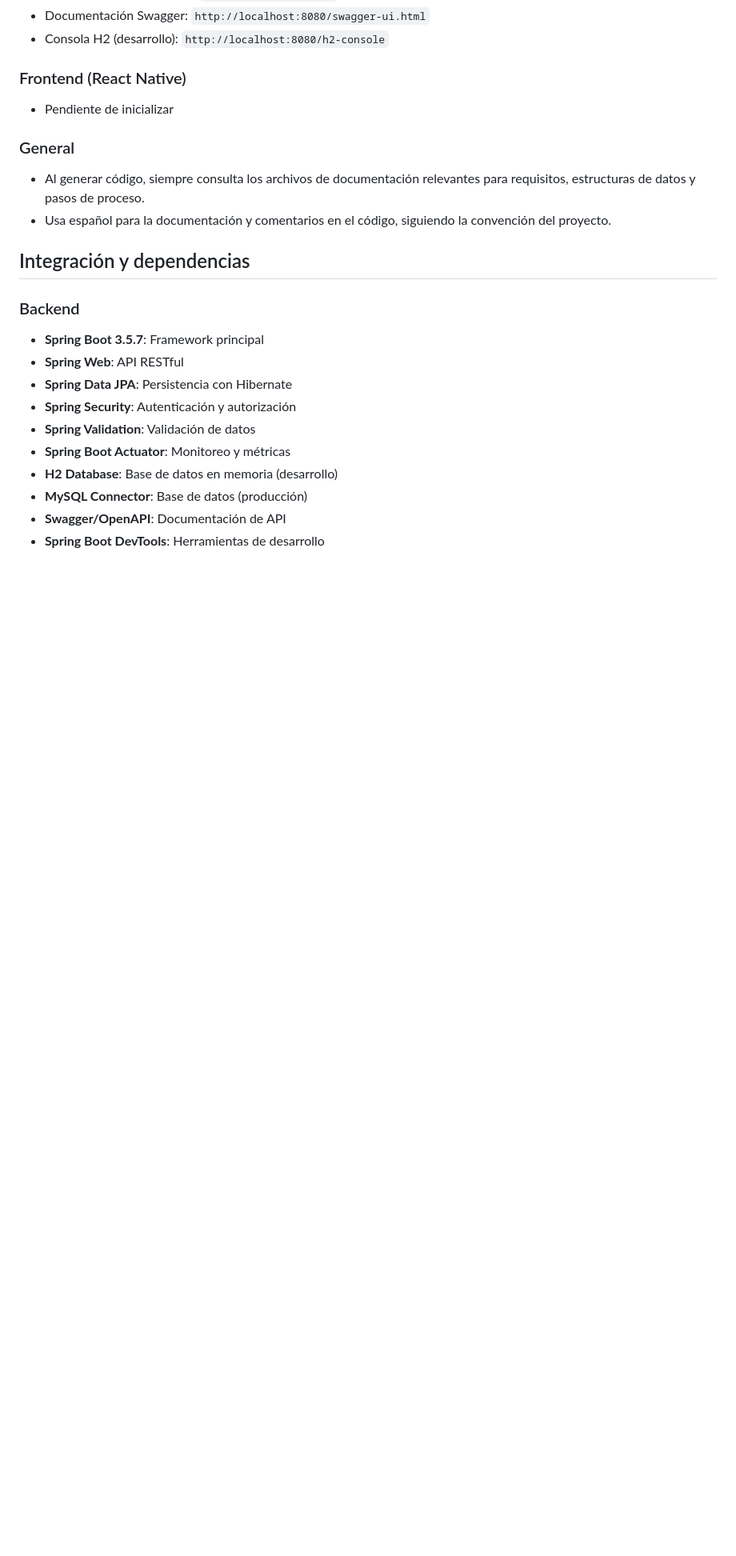
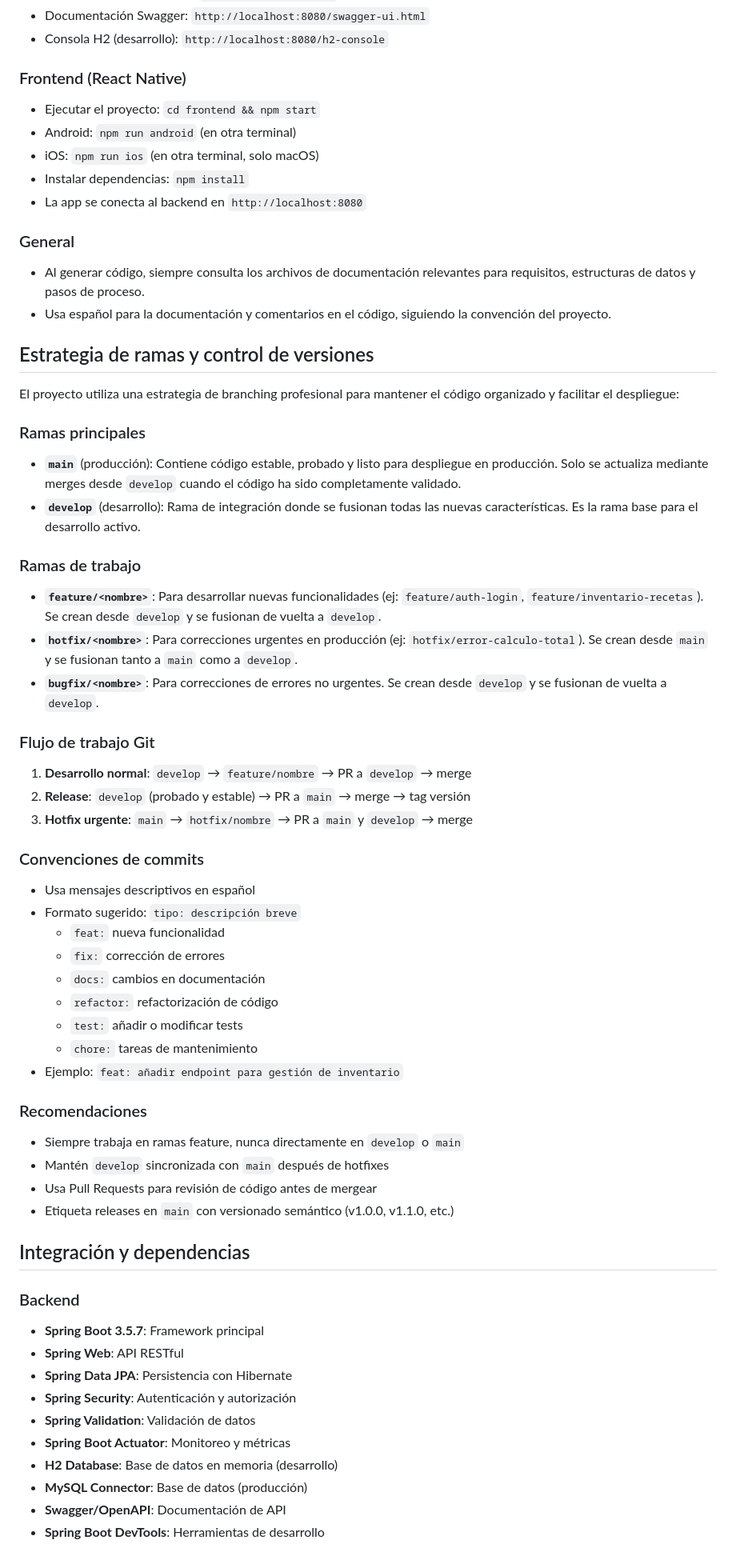
Before and after one commit to Grxson/punto-de-venta, a Markdown page: .github/copilot-instructions.md, the part around one of its changes. Shown at 80% size. GitHub-like rendering; blank space fills up the shorter version.

Commit message:
docs: añadir estrategia de branching y control de versiones

```diff
--- a/.github/copilot-instructions.md
+++ b/.github/copilot-instructions.md
@@ -55,11 +55,49 @@ Sistema de Punto de Venta con arquitectura moderna y multiplataforma. Backend de
 - Consola H2 (desarrollo): `http://localhost:8080/h2-console`
 
 ### Frontend (React Native)
-- Pendiente de inicializar
+- Ejecutar el proyecto: `cd frontend && npm start`
+- Android: `npm run android` (en otra terminal)
+- iOS: `npm run ios` (en otra terminal, solo macOS)
+- Instalar dependencias: `npm install`
+- La app se conecta al backend en `http://localhost:8080`
 
 ### General
 - Al generar código, siempre consulta los archivos de documentación relevantes para requisitos, estructuras de datos y pasos de proceso.
 - Usa español para la documentación y comentarios en el código, siguiendo la convención del proyecto.
+
+## Estrategia de ramas y control de versiones
+El proyecto utiliza una estrategia de branching profesional para mantener el código organizado y facilitar el despliegue:
+
+### Ramas principales
+- **`main`** (producción): Contiene código estable, probado y listo para despliegue en producción. Solo se actualiza mediante merges desde `develop` cuando el código ha sido completamente validado.
+- **`develop`** (desarrollo): Rama de integración donde se fusionan todas las nuevas características. Es la rama base para el desarrollo activo.
+
+### Ramas de trabajo
+- **`feature/<nombre>`**: Para desarrollar nuevas funcionalidades (ej: `feature/auth-login`, `feature/inventario-recetas`). Se crean desde `develop` y se fusionan de vuelta a `develop`.
+- **`hotfix/<nombre>`**: Para correcciones urgentes en producción (ej: `hotfix/error-calculo-total`). Se crean desde `main` y se fusionan tanto a `main` como a `develop`.
+- **`bugfix/<nombre>`**: Para correcciones de errores no urgentes. Se crean desde `develop` y se fusionan de vuelta a `develop`.
+
+### Flujo de trabajo Git
+1. **Desarrollo normal**: `develop` → `feature/nombre` → PR a `develop` → merge
+2. **Release**: `develop` (probado y estable) → PR a `main` → merge → tag versión
+3. **Hotfix urgente**: `main` → `hotfix/nombre` → PR a `main` y `develop` → merge
+
+### Convenciones de commits
+- Usa mensajes descriptivos en español
+- Formato sugerido: `tipo: descripción breve`
+  - `feat:` nueva funcionalidad
+  - `fix:` corrección de errores
+  - `docs:` cambios en documentación
+  - `refactor:` refactorización de código
+  - `test:` añadir o modificar tests
+  - `chore:` tareas de mantenimiento
+- Ejemplo: `feat: añadir endpoint para gestión de inventario`
+
+### Recomendaciones
+- Siempre trabaja en ramas feature, nunca directamente en `develop` o `main`
+- Mantén `develop` sincronizada con `main` después de hotfixes
+- Usa Pull Requests para revisión de código antes de mergear
+- Etiqueta releases en `main` con versionado semántico (v1.0.0, v1.1.0, etc.)
 
 ## Integración y dependencias
 ### Backend
```
Also changed, not shown: other parts of .github/copilot-instructions.md (+5 -2 lines).
